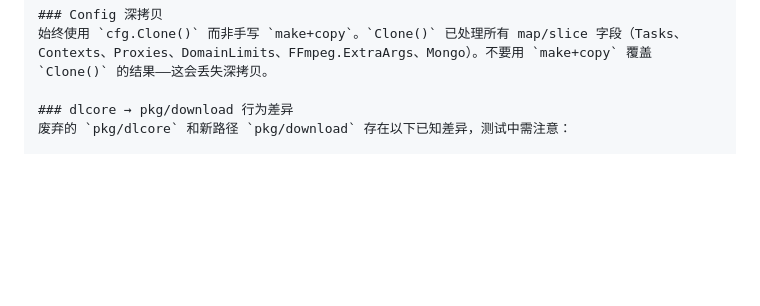
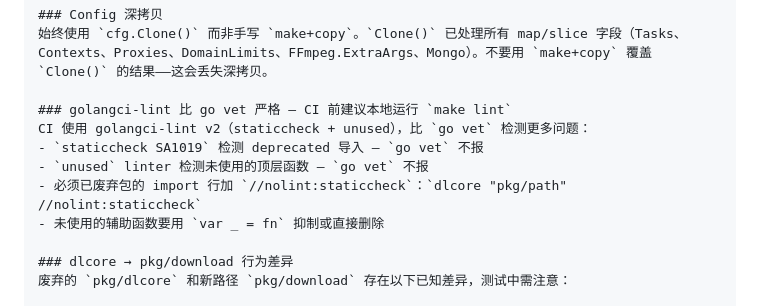
Before and after one commit to cocomhub/download-manager, a Markdown page: CLAUDE.md, the part around the change. GitHub-like rendering; blank space fills up the shorter version.

```diff
--- a/CLAUDE.md
+++ b/CLAUDE.md
@@ -243,6 +243,13 @@ Progress(int), Metadata(map[string]string), Extra(map[string]any)
 ### Config 深拷贝
 始终使用 `cfg.Clone()` 而非手写 `make+copy`。`Clone()` 已处理所有 map/slice 字段（Tasks、Contexts、Proxies、DomainLimits、FFmpeg.ExtraArgs、Mongo）。不要用 `make+copy` 覆盖 `Clone()` 的结果——这会丢失深拷贝。
 
+### golangci-lint 比 go vet 严格 — CI 前建议本地运行 `make lint`
+CI 使用 golangci-lint v2（staticcheck + unused），比 `go vet` 检测更多问题：
+- `staticcheck SA1019` 检测 deprecated 导入 — `go vet` 不报
+- `unused` linter 检测未使用的顶层函数 — `go vet` 不报
+- 必须已废弃包的 import 行加 `//nolint:staticcheck`：`dlcore "pkg/path" //nolint:staticcheck`
+- 未使用的辅助函数要用 `var _ = fn` 抑制或直接删除
+
 ### dlcore → pkg/download 行为差异
 废弃的 `pkg/dlcore` 和新路径 `pkg/download` 存在以下已知差异，测试中需注意：
 
```
Also changed, not shown: .learnings/LEARNINGS.md (+105 -0 lines).
